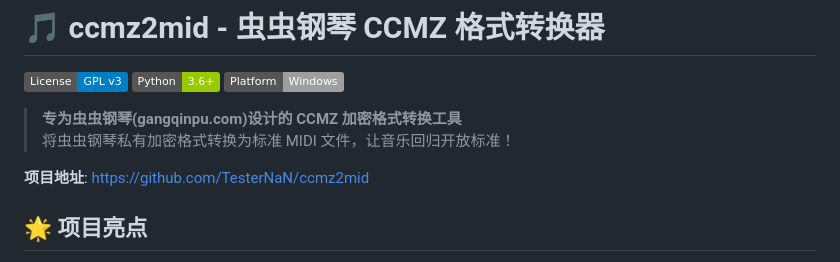
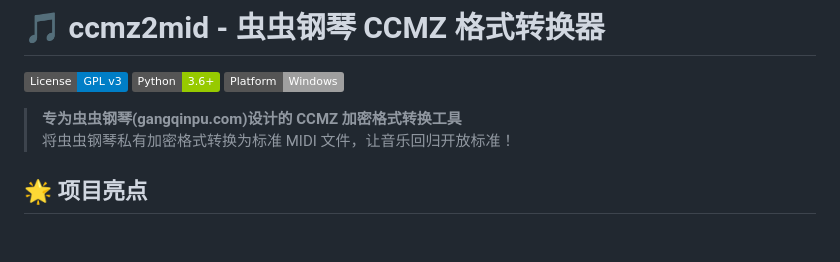
Before and after one commit to TesterNaN/ccmz2mid, a Markdown page: README.md, the part around the change. Rendered like a GitHub page; badges without logos; blank space fills up the shorter version.

```diff
--- a/README.md
+++ b/README.md
@@ -6,8 +6,6 @@
 
 > **专为虫虫钢琴(gangqinpu.com)设计的 CCMZ 加密格式转换工具**
 > 将虫虫钢琴私有加密格式转换为标准 MIDI 文件，让音乐回归开放标准！
-
-**项目地址**: https://github.com/TesterNaN/ccmz2mid
 
 ## 🌟 项目亮点
 
```
